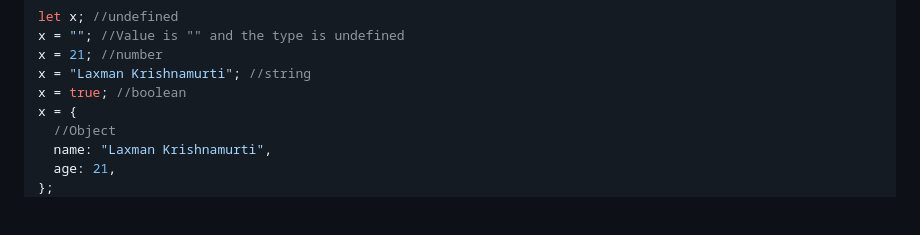
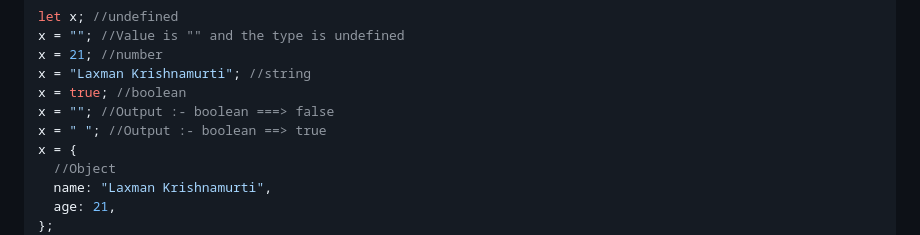
Before and after one commit to laxmankrishnamurti/Data-Structure-And-Algorithms-JS, a Markdown page: DSA Modules/01-Learning the basics/Module-01.md, the part around the change. GitHub-like rendering; blank space fills up the shorter version.

Commit message:
Understanding about javascript data types under the hood

```diff
--- a/DSA Modules/01-Learning the basics/Module-01.md
+++ b/DSA Modules/01-Learning the basics/Module-01.md
@@ -117,6 +117,8 @@ x = ""; //Value is "" and the type is undefined
 x = 21; //number
 x = "Laxman Krishnamurti"; //string
 x = true; //boolean
+x = ""; //Output :- boolean ===> false
+x = " "; //Output :- boolean ==> true
 x = {
   //Object
   name: "Laxman Krishnamurti",
```
